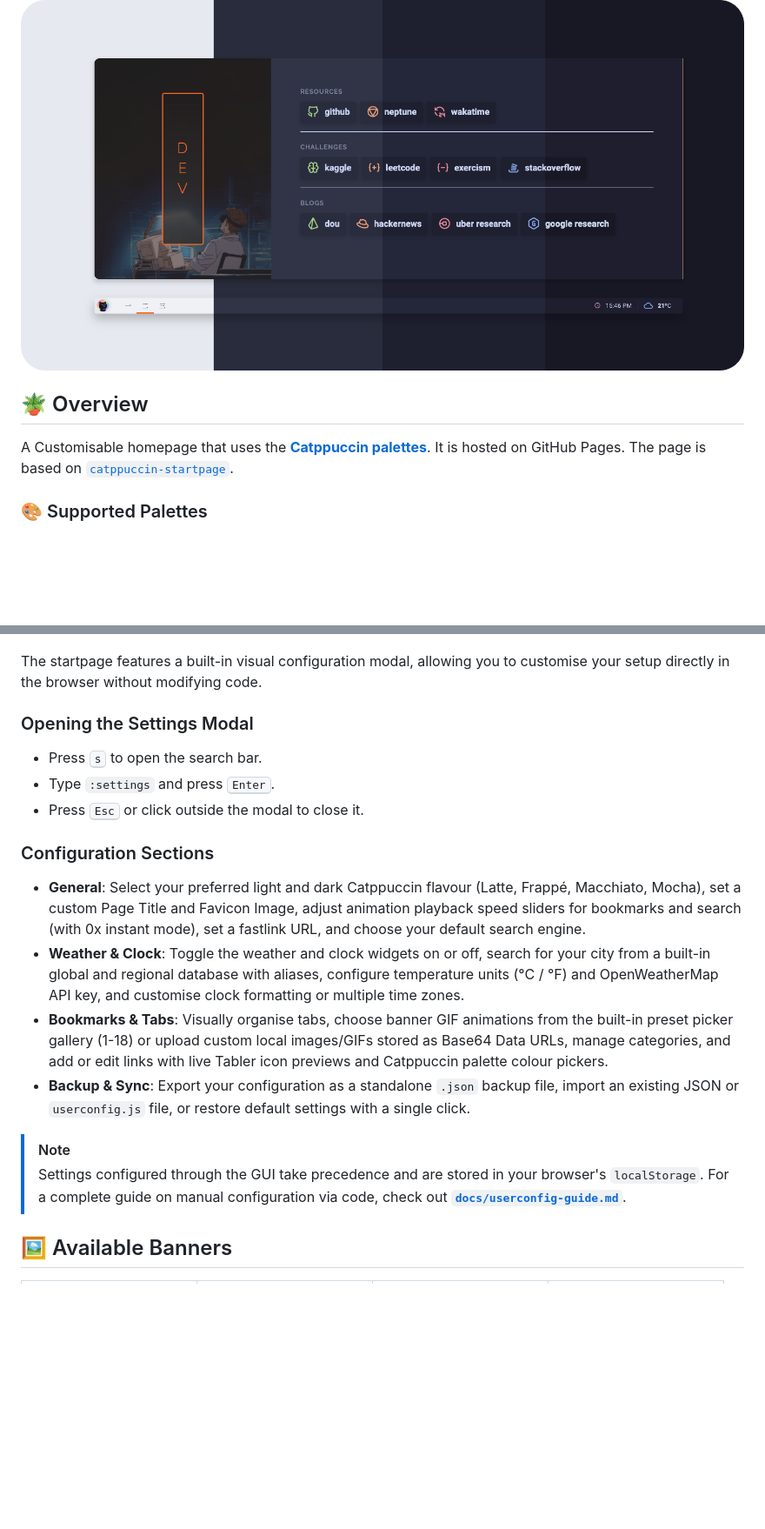
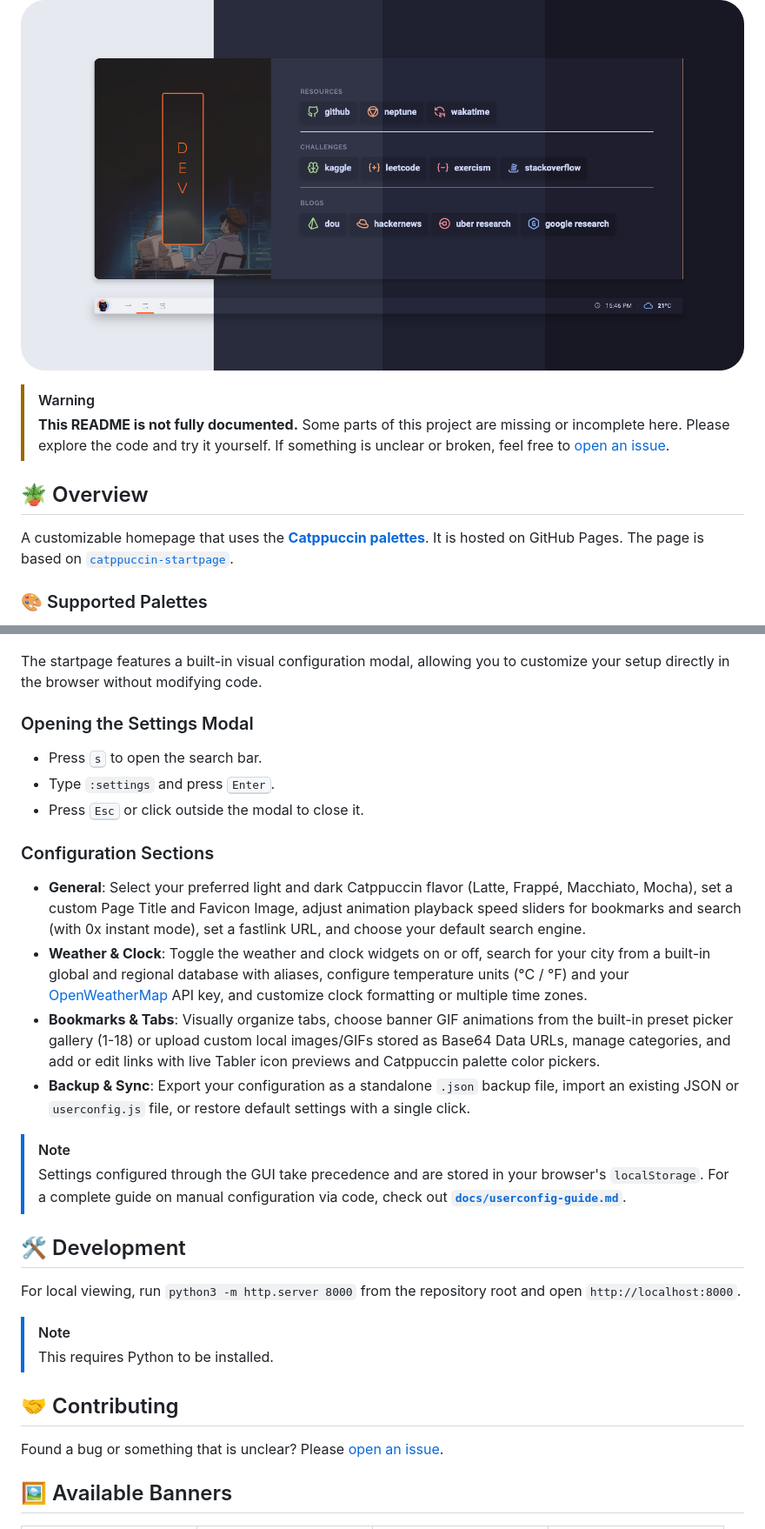
Before and after one commit to ZxVjaz/custom-homepage, a Markdown page: README.md, 2 parts joined by grey strips. Shown at 87% size. GitHub-like rendering; blank space fills up the shorter version.

Commit message:
Fix typos and enhance README documentation

```diff
--- a/README.md
+++ b/README.md
@@ -24,9 +24,13 @@
   <img src="assets/preview.png"/>
 </p>
 
+> [!WARNING]
+> **This README is not fully documented.**
+> Some parts of this project are missing or incomplete here. Please explore the code and try it yourself. If something is unclear or broken, feel free to [open an issue](https://github.com/ZxVjaz/custom-homepage/issues).
+
 ## 🪴 Overview
 
-A Customisable homepage that uses the [**Catppuccin palettes**](https://catppuccin.com/palette). It is hosted on GitHub Pages. The page is based on [`catppuccin-startpage`](https://github.com/pivoshenko/catppuccin-startpage).
+A customizable homepage that uses the [**Catppuccin palettes**](https://catppuccin.com/palette). It is hosted on GitHub Pages. The page is based on [`catppuccin-startpage`](https://github.com/pivoshenko/catppuccin-startpage).
 
 ### 🎨 Supported Palettes
 
@@ -97,7 +95,7 @@ You can also open the visual settings modal directly from search by typing `:set
   <img src="assets/preview.settings.png"/>
 </p>
 
-The startpage features a built-in visual configuration modal, allowing you to customise your setup directly in the browser without modifying code.
+The startpage features a built-in visual configuration modal, allowing you to customize your setup directly in the browser without modifying code.
 
 ### Opening the Settings Modal
 
@@ -107,13 +105,24 @@ The startpage features a built-in visual configuration modal, allowing you to cu
 
 ### Configuration Sections
 
-- **General**: Select your preferred light and dark Catppuccin flavour (Latte, Frappé, Macchiato, Mocha), set a custom Page Title and Favicon Image, adjust animation playback speed sliders for bookmarks and search (with 0x instant mode), set a fastlink URL, and choose your default search engine.
-- **Weather & Clock**: Toggle the weather and clock widgets on or off, search for your city from a built-in global and regional database with aliases, configure temperature units (°C / °F) and OpenWeatherMap API key, and customise clock formatting or multiple time zones.
-- **Bookmarks & Tabs**: Visually organise tabs, choose banner GIF animations from the built-in preset picker gallery (1-18) or upload custom local images/GIFs stored as Base64 Data URLs, manage categories, and add or edit links with live Tabler icon previews and Catppuccin palette colour pickers.
+- **General**: Select your preferred light and dark Catppuccin flavor (Latte, Frappé, Macchiato, Mocha), set a custom Page Title and Favicon Image, adjust animation playback speed sliders for bookmarks and search (with 0x instant mode), set a fastlink URL, and choose your default search engine.
+- **Weather & Clock**: Toggle the weather and clock widgets on or off, search for your city from a built-in global and regional database with aliases, configure temperature units (°C / °F) and your [OpenWeatherMap](https://openweathermap.org/api) API key, and customize clock formatting or multiple time zones.
+- **Bookmarks & Tabs**: Visually organize tabs, choose banner GIF animations from the built-in preset picker gallery (1-18) or upload custom local images/GIFs stored as Base64 Data URLs, manage categories, and add or edit links with live Tabler icon previews and Catppuccin palette color pickers.
 - **Backup & Sync**: Export your configuration as a standalone `.json` backup file, import an existing JSON or `userconfig.js` file, or restore default settings with a single click.
 
 > [!NOTE]
 > Settings configured through the GUI take precedence and are stored in your browser's `localStorage`. For a complete guide on manual configuration via code, check out [**`docs/userconfig-guide.md`**](docs/userconfig-guide.md).
+
+## 🛠️ Development
+
+For local viewing, run `python3 -m http.server 8000` from the repository root and open `http://localhost:8000`.
+
+> [!NOTE]
+> This requires Python to be installed.
+
+## 🤝 Contributing
+
+Found a bug or something that is unclear? Please [open an issue](https://github.com/ZxVjaz/custom-homepage/issues).
 
 ## 🖼️ Available Banners
 
```
Also changed, not shown: other parts of README.md (+15 -21 lines).
